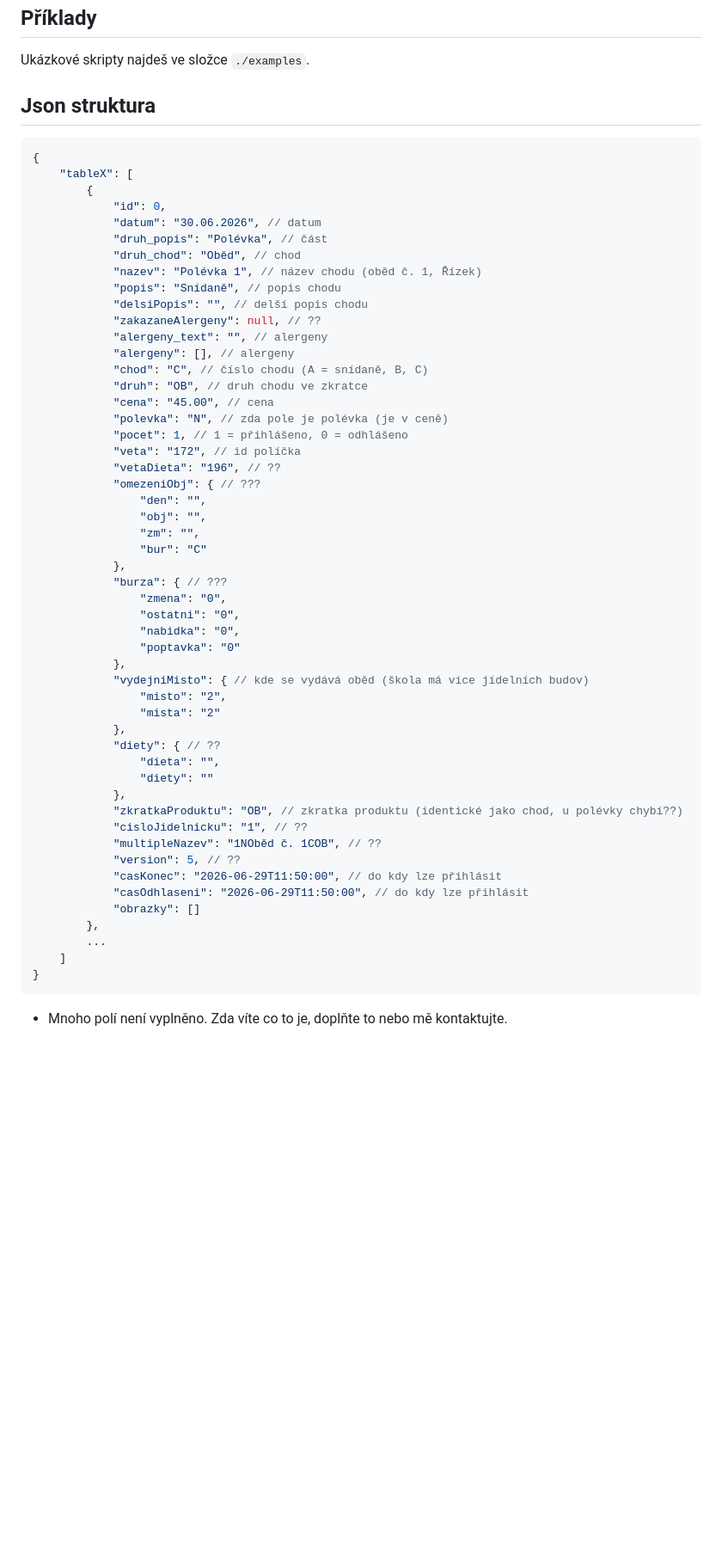
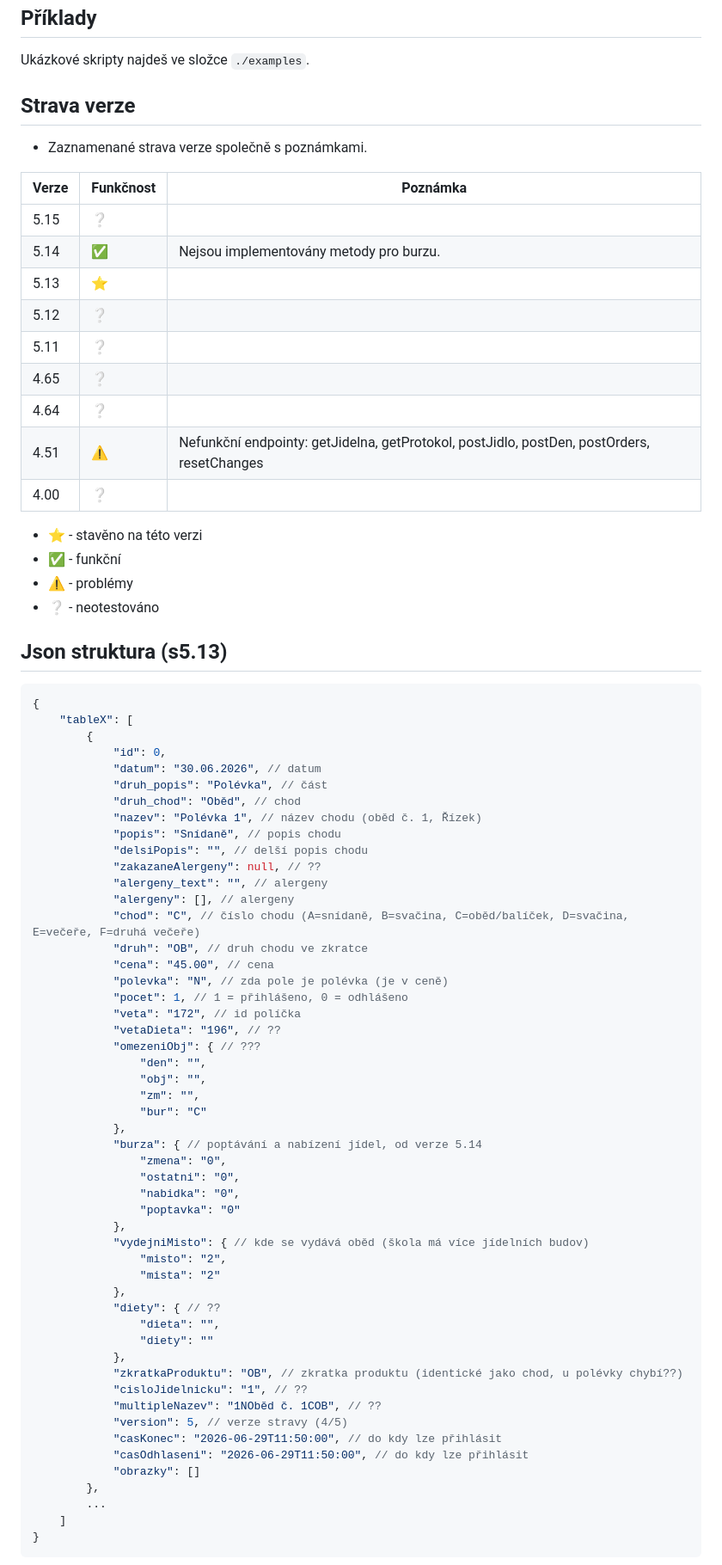
Before and after one commit to kralicekgamer/strava.cz_api, a Markdown page: README.md, the part around one of its changes. Shown at 86% size. GitHub-like rendering; blank space fills up the shorter version.

Commit message:
Added info about strava versions. And edited info about json.

````diff
--- a/README.md
+++ b/README.md
@@ -115,7 +115,27 @@ data, cookie = api.resetChanges()
 ## Příklady
 Ukázkové skripty najdeš ve složce `./examples`.
 
-## Json struktura
+## Strava verze
+- Zaznamenané strava verze společně s poznámkami.
+
+| Verze | Funkčnost | Poznámka |
+| --- | --- | --- |
+| 5.15 | ❔ |
+| 5.14 | ✅ | Nejsou implementovány metody pro burzu.
+| 5.13 | ⭐ |
+| 5.12 | ❔ |
+| 5.11 | ❔ |
+| 4.65 | ❔ |
+| 4.64 | ❔ |
+| 4.51 | ⚠️ | Nefunkční endpointy: getJidelna, getProtokol, postJidlo, postDen, postOrders, resetChanges
+| 4.00 | ❔ |
+
+- ⭐ - stavěno na této verzi
+- ✅ - funkční
+- ⚠️ - problémy
+- ❔ - neotestováno
+
+## Json struktura  (s5.13)
 ```json
 {
     "tableX": [
@@ -130,7 +150,7 @@ Ukázkové skripty najdeš ve složce `./examples`.
             "zakazaneAlergeny": null, // ??
             "alergeny_text": "", // alergeny
             "alergeny": [], // alergeny
-            "chod": "C", // číslo chodu (A = snídaně, B, C)
+            "chod": "C", // číslo chodu (A=snídaně, B=svačina, C=oběd/balíček, D=svačina, E=večeře, F=druhá večeře)
             "druh": "OB", // druh chodu ve zkratce
             "cena": "45.00", // cena
             "polevka": "N", // zda pole je polévka (je v ceně)
@@ -143,7 +163,7 @@ Ukázkové skripty najdeš ve složce `./examples`.
                 "zm": "",
                 "bur": "C"
             },
-            "burza": { // ???
+            "burza": { // poptávání a nabízení jídel, od verze 5.14
                 "zmena": "0",
                 "ostatni": "0",
                 "nabidka": "0",
@@ -160,7 +180,7 @@ Ukázkové skripty najdeš ve složce `./examples`.
             "zkratkaProduktu": "OB", // zkratka produktu (identické jako chod, u polévky chybí??)
             "cisloJidelnicku": "1", // ??
             "multipleNazev": "1NOběd č. 1COB", // ??
-            "version": 5, // ??
+            "version": 5, // verze stravy (4/5)
             "casKonec": "2026-06-29T11:50:00", // do kdy lze přihlásit
             "casOdhlaseni": "2026-06-29T11:50:00", // do kdy lze přihlásit
             "obrazky": []
@@ -169,5 +189,4 @@ Ukázkové skripty najdeš ve složce `./examples`.
     ]
 }
 ```
-- Mnoho polí není vyplněno. Zda víte co to je, doplňte to nebo mě kontaktujte.
 
````
Also changed, not shown: other parts of README.md (+5 -21 lines).
